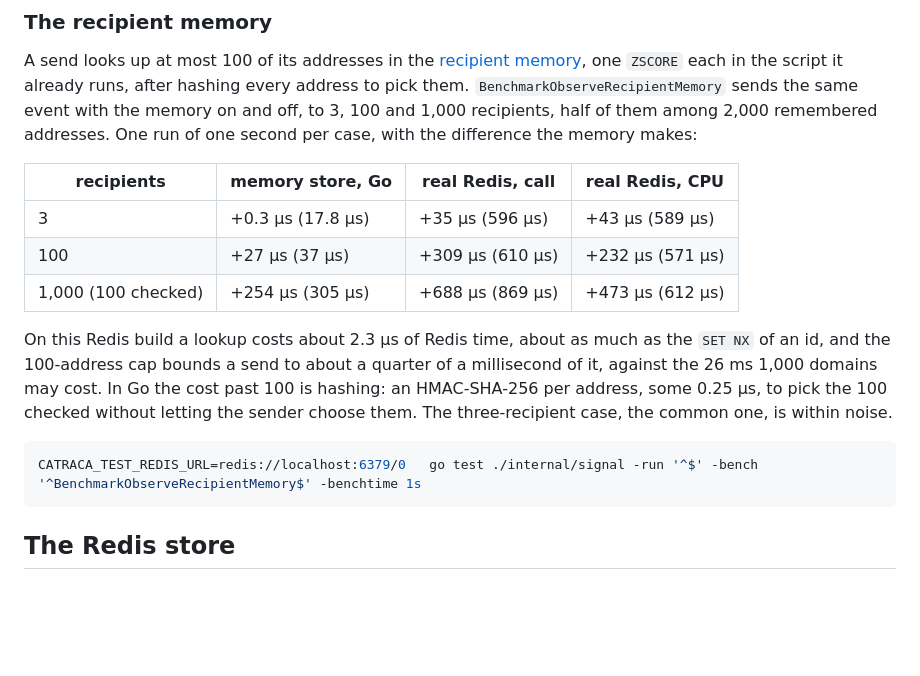
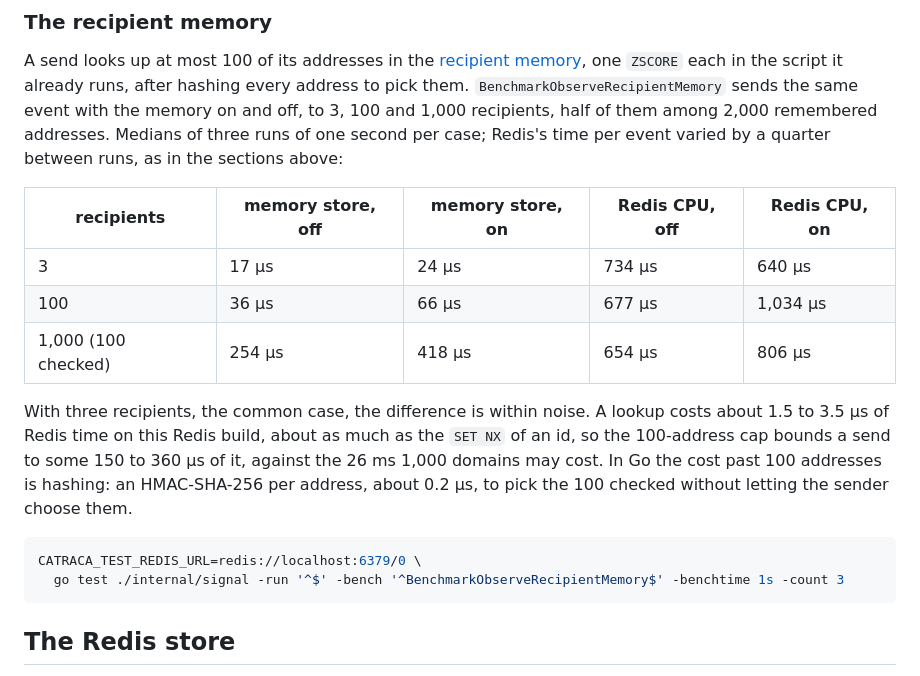
Before and after one commit to guilhermebsantiago/catraca, a Markdown page: docs/benchmark.md, the part around the change. Rendered like a GitHub page; blank space fills up the shorter version.

Commit message:
Give the recipient memory's benchmark as medians of three runs

````diff
--- a/docs/benchmark.md
+++ b/docs/benchmark.md
@@ -163,24 +163,25 @@ A send looks up at most 100 of its addresses in the
 the script it already runs, after hashing every address to pick them.
 `BenchmarkObserveRecipientMemory` sends the same event with the memory on
 and off, to 3, 100 and 1,000 recipients, half of them among 2,000
-remembered addresses. One run of one second per case, with the difference
-the memory makes:
+remembered addresses. Medians of three runs of one second per case; Redis's
+time per event varied by a quarter between runs, as in the sections above:
 
-| recipients | memory store, Go | real Redis, call | real Redis, CPU |
-|---|---|---|---|
-| 3 | +0.3 µs (17.8 µs) | +35 µs (596 µs) | +43 µs (589 µs) |
-| 100 | +27 µs (37 µs) | +309 µs (610 µs) | +232 µs (571 µs) |
-| 1,000 (100 checked) | +254 µs (305 µs) | +688 µs (869 µs) | +473 µs (612 µs) |
+| recipients | memory store, off | memory store, on | Redis CPU, off | Redis CPU, on |
+|---|---|---|---|---|
+| 3 | 17 µs | 24 µs | 734 µs | 640 µs |
+| 100 | 36 µs | 66 µs | 677 µs | 1,034 µs |
+| 1,000 (100 checked) | 254 µs | 418 µs | 654 µs | 806 µs |
 
-On this Redis build a lookup costs about 2.3 µs of Redis time, about as
-much as the `SET NX` of an id, and the 100-address cap bounds a send to
-about a quarter of a millisecond of it, against the 26 ms 1,000 domains may
-cost. In Go the cost past 100 is hashing: an HMAC-SHA-256 per address, some
-0.25 µs, to pick the 100 checked without letting the sender choose them.
-The three-recipient case, the common one, is within noise.
+With three recipients, the common case, the difference is within noise.
+A lookup costs about 1.5 to 3.5 µs of Redis time on this Redis build, about
+as much as the `SET NX` of an id, so the 100-address cap bounds a send to
+some 150 to 360 µs of it, against the 26 ms 1,000 domains may cost. In Go
+the cost past 100 addresses is hashing: an HMAC-SHA-256 per address, about
+0.2 µs, to pick the 100 checked without letting the sender choose them.
 
 ```sh
-CATRACA_TEST_REDIS_URL=redis://localhost:6379/0   go test ./internal/signal -run '^$' -bench '^BenchmarkObserveRecipientMemory$' -benchtime 1s
+CATRACA_TEST_REDIS_URL=redis://localhost:6379/0 \
+  go test ./internal/signal -run '^$' -bench '^BenchmarkObserveRecipientMemory$' -benchtime 1s -count 3
 ```
 
 ## The Redis store
````
